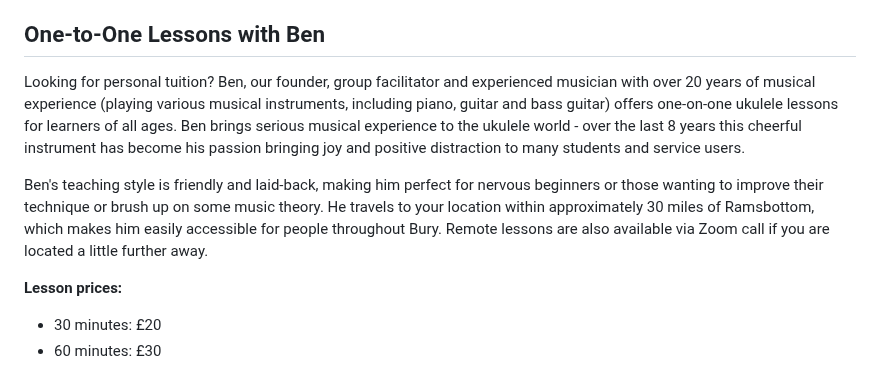
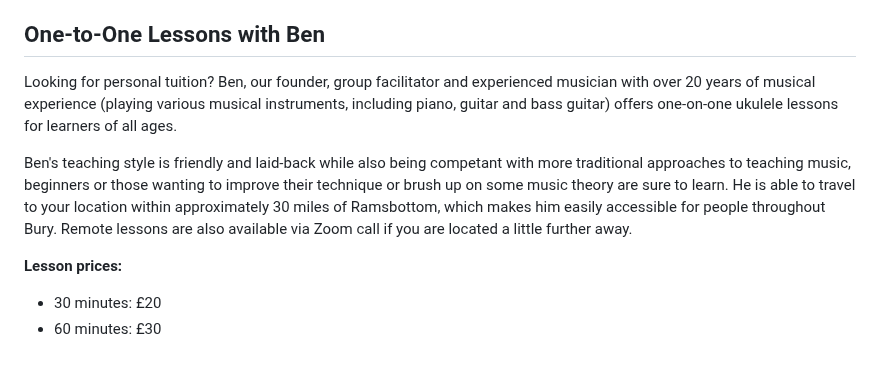
Before and after one commit to chobbledotcom/uke-group-north, a Markdown page: pages/home.md, the part around the change. Drawn GitHub-style.

Commit message:
Update pages/home.md (via Pages CMS)

```diff
--- a/pages/home.md
+++ b/pages/home.md
@@ -36,9 +36,9 @@ To book your place, get in touch via our [contact page](/contact/) or drop us a
 
 ## One-to-One Lessons with Ben
 
-Looking for personal tuition? Ben, our founder, group facilitator and experienced musician with over 20 years of musical experience (playing various musical instruments, including piano, guitar and bass guitar) offers one-on-one ukulele lessons for learners of all ages.  Ben brings serious musical experience to the ukulele world - over the last 8 years this cheerful instrument has become his passion bringing joy and positive distraction to many students and service users.
+Looking for personal tuition? Ben, our founder, group facilitator and experienced musician with over 20 years of musical experience (playing various musical instruments, including piano, guitar and bass guitar) offers one-on-one ukulele lessons for learners of all ages.
 
-Ben's teaching style is friendly and laid-back, making him perfect for nervous beginners or those wanting to improve their technique or brush up on some music theory. He travels to your location within approximately 30 miles of Ramsbottom, which makes him easily accessible for people throughout Bury. Remote lessons are also available via Zoom call if you are located a little further away.
+Ben's teaching style is friendly and laid-back while also being competant with more traditional approaches to teaching music, beginners or those wanting to improve their technique or brush up on some music theory are sure to learn. He is able to travel to your location within approximately 30 miles of Ramsbottom, which makes him easily accessible for people throughout Bury. Remote lessons are also available via Zoom call if you are located a little further away.
 
 **Lesson prices:**
 - 30 minutes: £20
```
